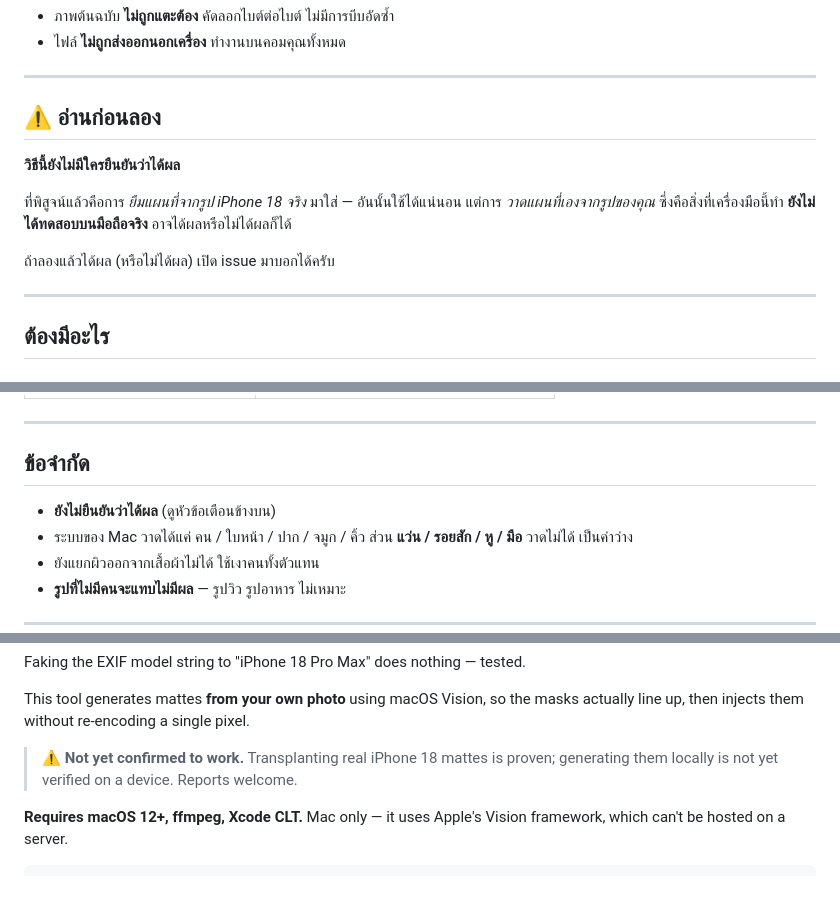
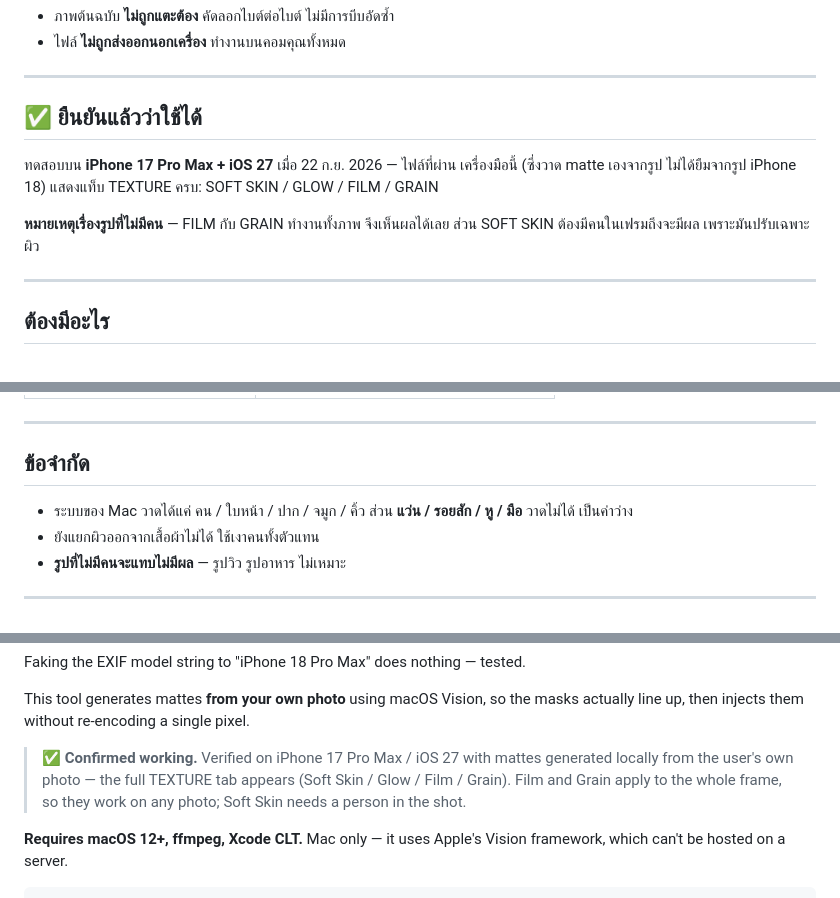
Before and after one commit to stamp44101/texture-styles-injector, a Markdown page: README.md, 3 parts joined by grey strips. Rendered like a GitHub page.

```diff
--- a/README.md
+++ b/README.md
@@ -54,15 +54,14 @@ iPhone 17 วาดแผนที่ไม่เป็น รูปจาก 17
 
 ---
 
-## ⚠️ อ่านก่อนลอง
+## ✅ ยืนยันแล้วว่าใช้ได้
 
-**วิธีนี้ยังไม่มีใครยืนยันว่าได้ผล**
+ทดสอบบน **iPhone 17 Pro Max + iOS 27** เมื่อ 22 ก.ย. 2026 — ไฟล์ที่ผ่าน
+เครื่องมือนี้ (ซึ่งวาด matte เองจากรูป ไม่ได้ยืมจากรูป iPhone 18)
+แสดงแท็บ TEXTURE ครบ: SOFT SKIN / GLOW / FILM / GRAIN
 
-ที่พิสูจน์แล้วคือการ *ยืมแผนที่จากรูป iPhone 18 จริง* มาใส่ — อันนั้นใช้ได้แน่นอน
-แต่การ *วาดแผนที่เองจากรูปของคุณ* ซึ่งคือสิ่งที่เครื่องมือนี้ทำ
-**ยังไม่ได้ทดสอบบนมือถือจริง** อาจได้ผลหรือไม่ได้ผลก็ได้
-
-ถ้าลองแล้วได้ผล (หรือไม่ได้ผล) เปิด issue มาบอกได้ครับ
+**หมายเหตุเรื่องรูปที่ไม่มีคน** — FILM กับ GRAIN ทำงานทั้งภาพ จึงเห็นผลได้เลย
+ส่วน SOFT SKIN ต้องมีคนในเฟรมถึงจะมีผล เพราะมันปรับเฉพาะผิว
 
 ---
 
@@ -147,7 +146,6 @@ python3 server.py
 
 ## ข้อจำกัด
 
-- **ยังไม่ยืนยันว่าได้ผล** (ดูหัวข้อเตือนข้างบน)
 - ระบบของ Mac วาดได้แค่ คน / ใบหน้า / ปาก / จมูก / คิ้ว
   ส่วน **แว่น / รอยสัก / หู / มือ** วาดไม่ได้ เป็นค่าว่าง
 - ยังแยกผิวออกจากเสื้อผ้าไม่ได้ ใช้เงาคนทั้งตัวแทน
@@ -212,8 +210,10 @@ Faking the EXIF model string to "iPhone 18 Pro Max" does nothing — tested.
 This tool generates mattes **from your own photo** using macOS Vision, so the
 masks actually line up, then injects them without re-encoding a single pixel.
 
-> ⚠️ **Not yet confirmed to work.** Transplanting real iPhone 18 mattes is proven;
-> generating them locally is not yet verified on a device. Reports welcome.
+> ✅ **Confirmed working.** Verified on iPhone 17 Pro Max / iOS 27 with mattes
+> generated locally from the user's own photo — the full TEXTURE tab appears
+> (Soft Skin / Glow / Film / Grain). Film and Grain apply to the whole frame, so
+> they work on any photo; Soft Skin needs a person in the shot.
 
 **Requires macOS 12+, ffmpeg, Xcode CLT.** Mac only — it uses Apple's Vision
 framework, which can't be hosted on a server.
```
Also changed, not shown: docs/FINDINGS.md (+23 -0 lines).
